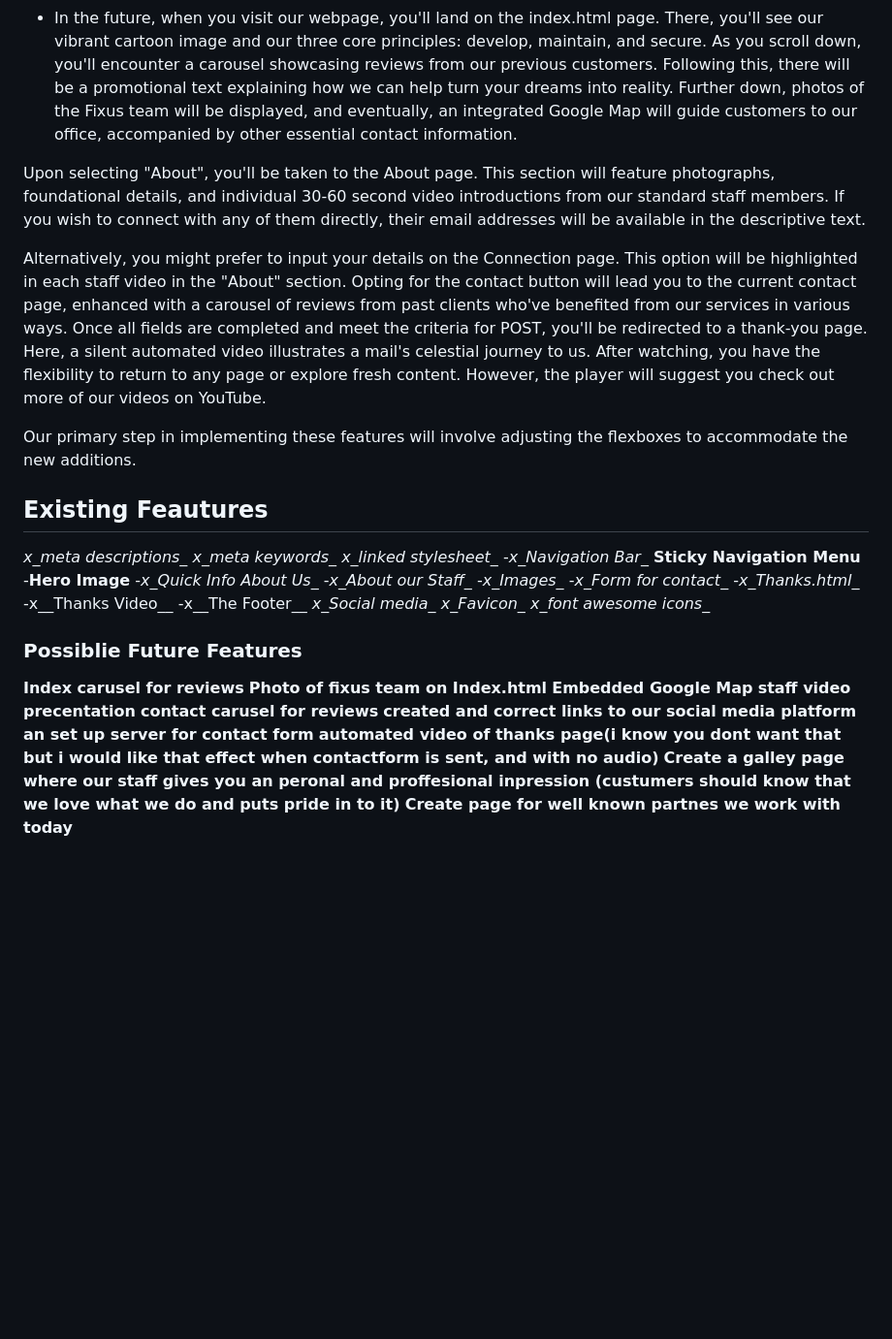
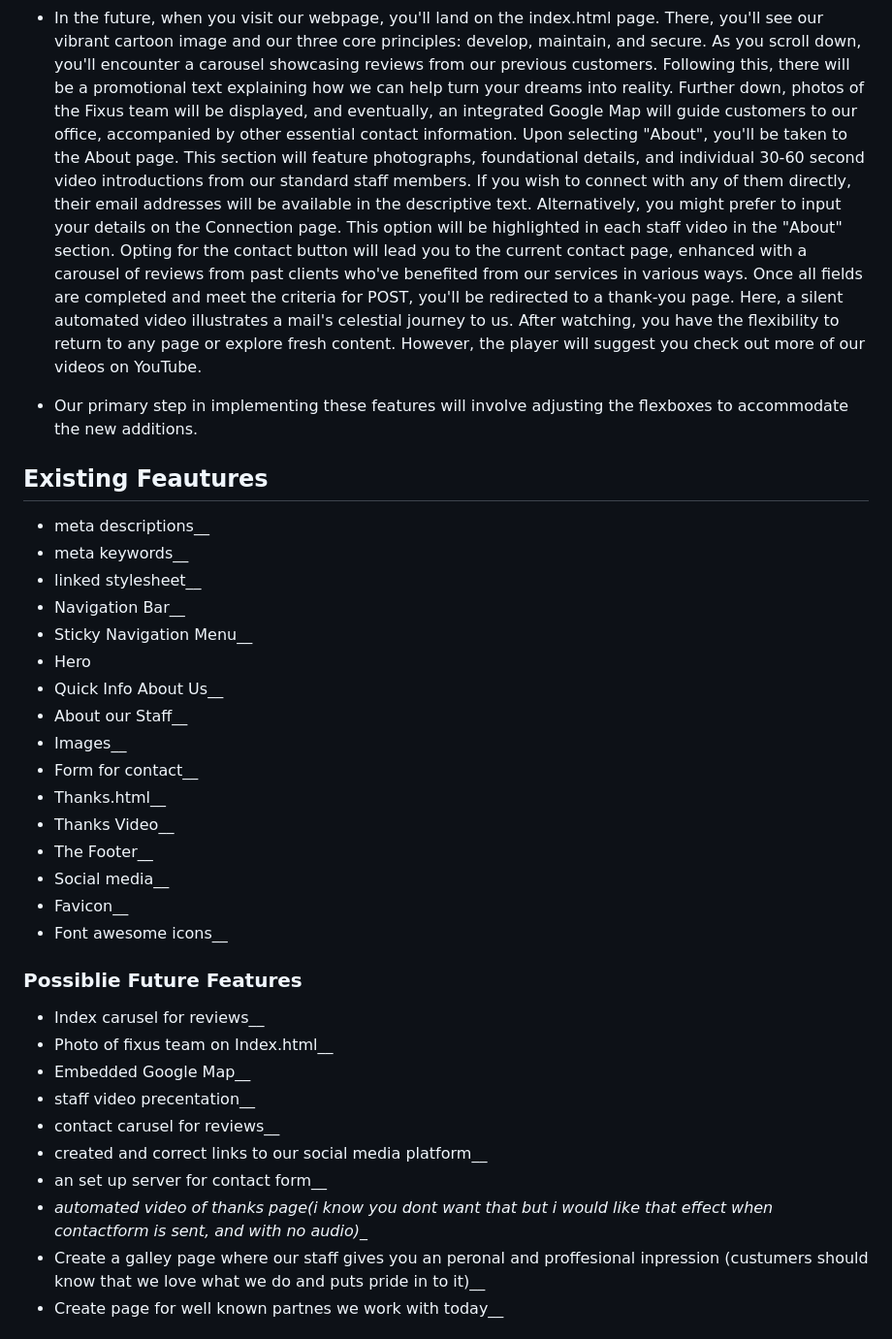
Before and after one commit to Klurifixus/Fixus-IT-Consulting, a Markdown page: README.md, the part around the change printed below. Shown: that part at 97% size. Rendered like a GitHub page; blank space fills up the shorter version.

Commit message:
docs: added more text to readme

```diff
--- a/README.md
+++ b/README.md
@@ -64,40 +64,38 @@ Below are some features the site currently offers, as well as potential features
 * The Font Awesome script provides icons for each social network we will support.
 * In the browser's search area, we've added a favicon featuring the "Fixus" icon. This addition ensures our page stands out and is easy to recognize.
 * In the future, when you visit our webpage, you'll land on the index.html page. There, you'll see our vibrant cartoon image and our three core principles: develop, maintain, and secure. As you scroll down, you'll encounter a carousel showcasing reviews from our previous customers. Following this, there will be a promotional text explaining how we can help turn your dreams into reality. Further down, photos of the Fixus team will be displayed, and eventually, an integrated Google Map will guide customers to our office, accompanied by other essential contact information.
-
 Upon selecting "About", you'll be taken to the About page. This section will feature photographs, foundational details, and individual 30-60 second video introductions from our standard staff members. If you wish to connect with any of them directly, their email addresses will be available in the descriptive text.
-
 Alternatively, you might prefer to input your details on the Connection page. This option will be highlighted in each staff video in the "About" section. Opting for the contact button will lead you to the current contact page, enhanced with a carousel of reviews from past clients who've benefited from our services in various ways. Once all fields are completed and meet the criteria for POST, you'll be redirected to a thank-you page. Here, a silent automated video illustrates a mail's celestial journey to us. After watching, you have the flexibility to return to any page or explore fresh content. However, the player will suggest you check out more of our videos on YouTube.
 
-Our primary step in implementing these features will involve adjusting the flexboxes to accommodate the new additions.
+* Our primary step in implementing these features will involve adjusting the flexboxes to accommodate the new additions.
 
 
 ## Existing Feautures ##
-_x_meta descriptions__
-_x_meta keywords__
-_x_linked stylesheet__
--_x_Navigation Bar__
-__Sticky Navigation Menu__
--__Hero Image__
--_x_Quick Info About Us__
--_x_About our Staff__
--_x_Images__
--_x_Form for contact__
--_x_Thanks.html__
--x__Thanks Video__
--x__The Footer__
-_x_Social media__
-_x_Favicon__
-_x_font awesome icons__
+* meta descriptions__
+* meta keywords__
+* linked stylesheet__
+* Navigation Bar__
+* Sticky Navigation Menu__
+* Hero
+* Quick Info About Us__
+* About our Staff__
+* Images__
+* Form for contact__
+* Thanks.html__
+* Thanks Video__
+* The Footer__
+* Social media__
+* Favicon__
+* Font awesome icons__
 ### Possiblie Future Features ###
-__Index carusel for reviews__
-__Photo of fixus team on Index.html__
-__Embedded Google Map__
-__staff video precentation__
-__contact carusel for reviews__
-__created and correct links to our social media platform__
-__an set up server for contact form__
-__automated video of thanks page(i know you dont want that but i would like that effect when contactform is sent, and with no audio)__
-__Create a galley page where our staff gives you an peronal and proffesional inpression (custumers should know that we love what we do and puts pride in to it)__
-__Create page for well known partnes we work with today__
+* Index carusel for reviews__
+* Photo of fixus team on Index.html__
+* Embedded Google Map__
+* staff video precentation__
+* contact carusel for reviews__
+* created and correct links to our social media platform__
+* an set up server for contact form__
+* _automated video of thanks page(i know you dont want that but i would like that effect when contactform is sent, and with no audio)__
+* Create a galley page where our staff gives you an peronal and proffesional inpression (custumers should know that we love what we do and puts pride in to it)__
+* Create page for well known partnes we work with today__
 
```
Also changed, not shown: other parts of README.md (+83 -85 lines).
